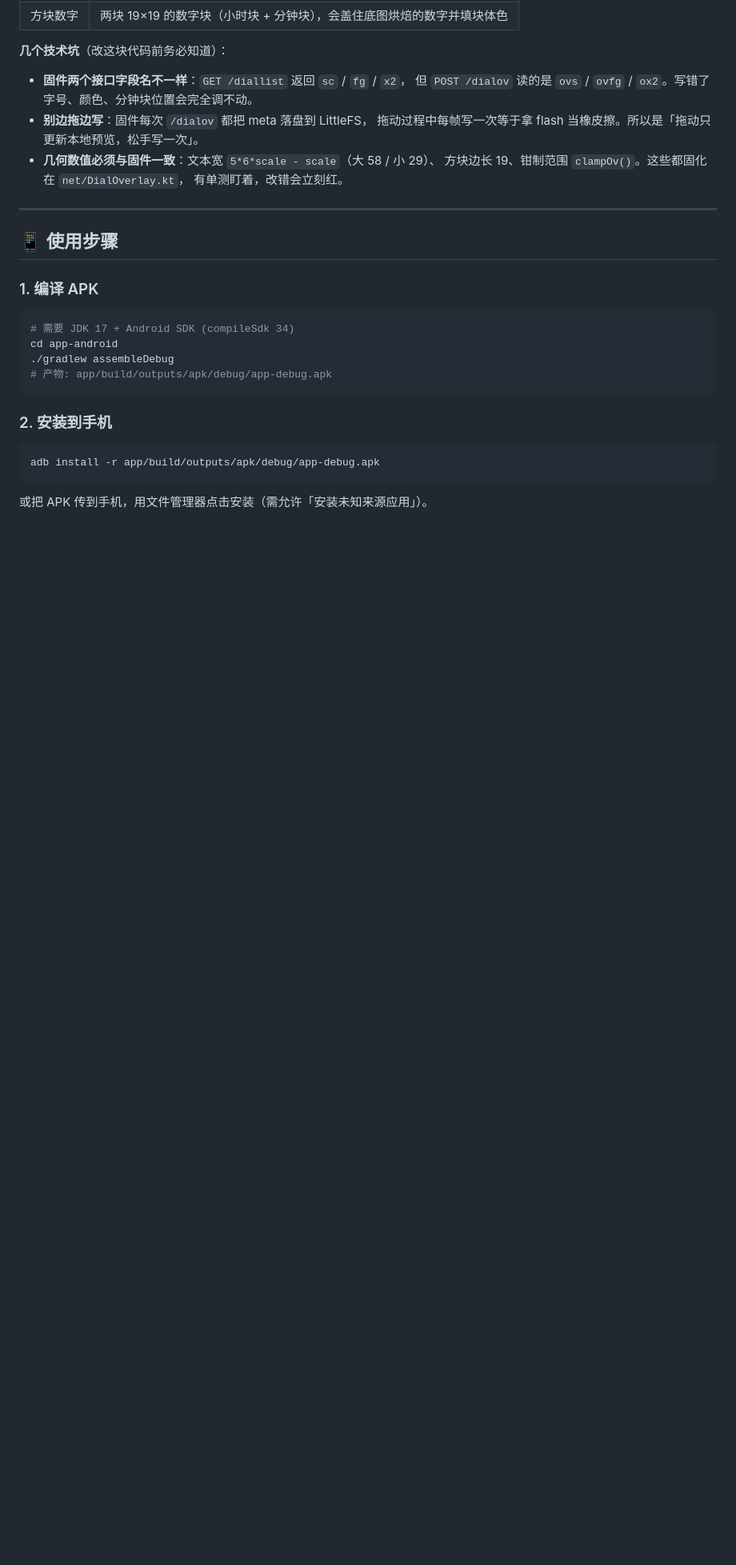
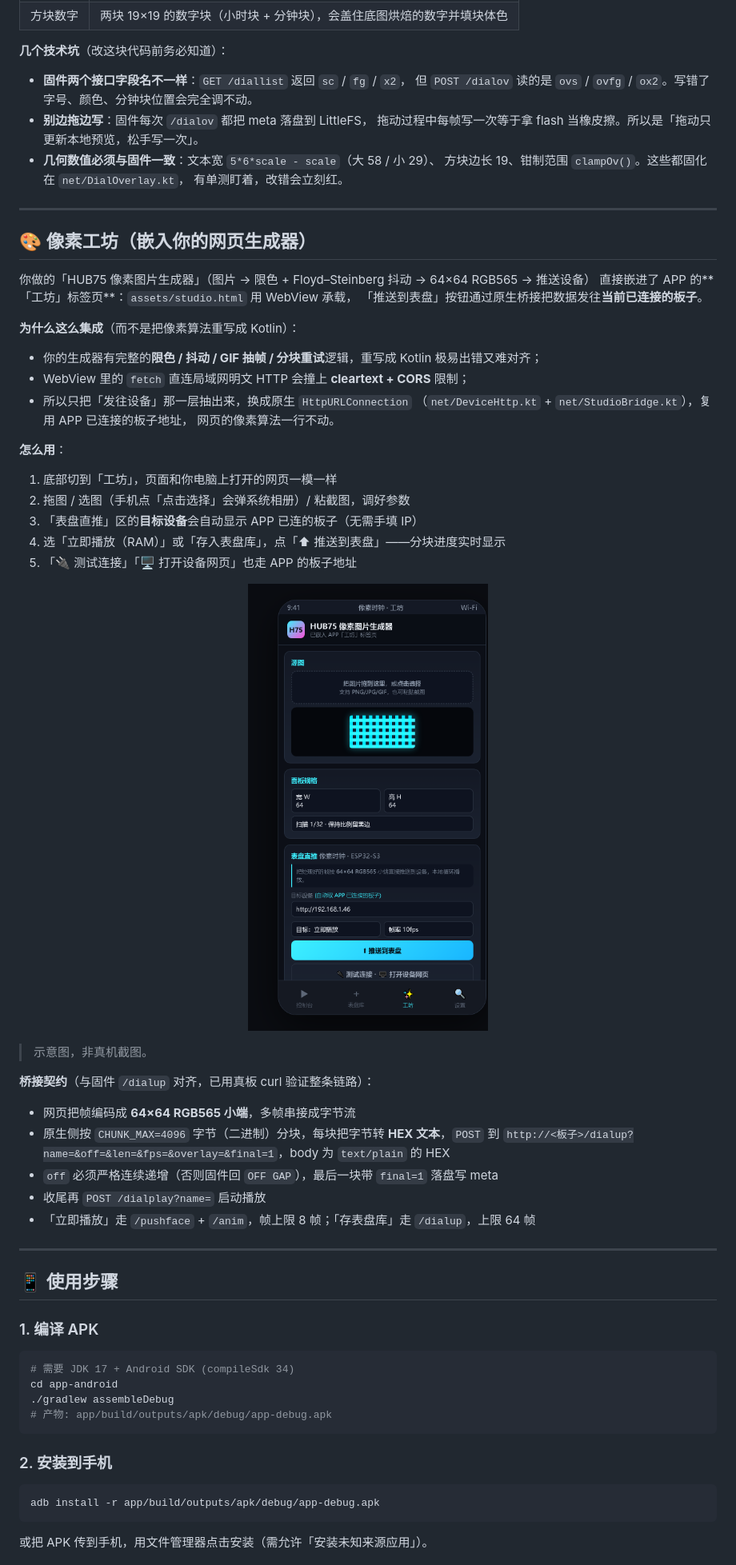
Before and after one commit to ttqq2330arch/hub75-pixel-clock, a Markdown page: app-android/README.md, the part around one of its changes. Shown at 80% size. Drawn GitHub-style; pictures changed too: docs/images/studio-ui.png (added); blank space fills up the shorter version.

```diff
--- a/app-android/README.md
+++ b/app-android/README.md
@@ -76,6 +76,45 @@ ESP32-S3 + HUB75 64×64 像素时钟的**原生 Android 客户端**。
 - **几何数值必须与固件一致**：文本宽 `5*6*scale - scale`（大 58 / 小 29）、
   方块边长 19、钳制范围 `clampOv()`。这些都固化在 `net/DialOverlay.kt`，
   有单测盯着，改错会立刻红。
+
+---
+
+## 🎨 像素工坊（嵌入你的网页生成器）
+
+你做的「HUB75 像素图片生成器」（图片 → 限色 + Floyd–Steinberg 抖动 → 64×64 RGB565 → 推送设备）
+直接嵌进了 APP 的**「工坊」标签页**：`assets/studio.html` 用 WebView 承载，
+「推送到表盘」按钮通过原生桥接把数据发往**当前已连接的板子**。
+
+**为什么这么集成**（而不是把像素算法重写成 Kotlin）：
+
+- 你的生成器有完整的**限色 / 抖动 / GIF 抽帧 / 分块重试**逻辑，重写成 Kotlin 极易出错又难对齐；
+- WebView 里的 `fetch` 直连局域网明文 HTTP 会撞上 **cleartext + CORS** 限制；
+- 所以只把「发往设备」那一层抽出来，换成原生 `HttpURLConnection`
+  （`net/DeviceHttp.kt` + `net/StudioBridge.kt`），复用 APP 已连接的板子地址，
+  网页的像素算法一行不动。
+
+**怎么用**：
+
+1. 底部切到「工坊」，页面和你电脑上打开的网页一模一样
+2. 拖图 / 选图（手机点「点击选择」会弹系统相册）/ 粘截图，调好参数
+3. 「表盘直推」区的**目标设备**会自动显示 APP 已连的板子（无需手填 IP）
+4. 选「立即播放（RAM）」或「存入表盘库」，点「⬆ 推送到表盘」——分块进度实时显示
+5. 「🔌 测试连接」「🖥️ 打开设备网页」也走 APP 的板子地址
+
+<p align="center">
+  <img src="../docs/images/studio-ui.png" alt="像素工坊界面" width="300">
+</p>
+
+> 示意图，非真机截图。
+
+**桥接契约**（与固件 `/dialup` 对齐，已用真板 curl 验证整条链路）：
+
+- 网页把帧编码成 **64×64 RGB565 小端**，多帧串接成字节流
+- 原生侧按 `CHUNK_MAX=4096` 字节（二进制）分块，每块把字节转 **HEX 文本**，`POST` 到
+  `http://<板子>/dialup?name=&off=&len=&fps=&overlay=&final=1`，body 为 `text/plain` 的 HEX
+- `off` 必须严格连续递增（否则固件回 `OFF GAP`），最后一块带 `final=1` 落盘写 meta
+- 收尾再 `POST /dialplay?name=` 启动播放
+- 「立即播放」走 `/pushface` + `/anim`，帧上限 8 帧；「存表盘库」走 `/dialup`，上限 64 帧
 
 ---
 
```
Also changed, not shown: other parts of app-android/README.md (+10 -5 lines), README.md (+1 -0 lines), 8 other files.
